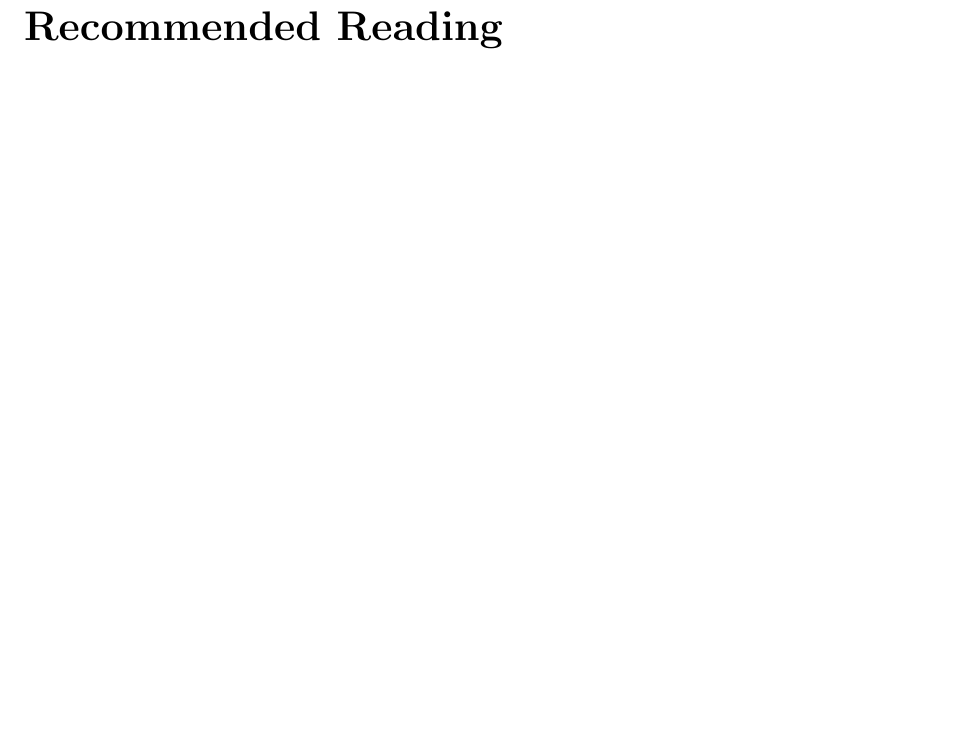
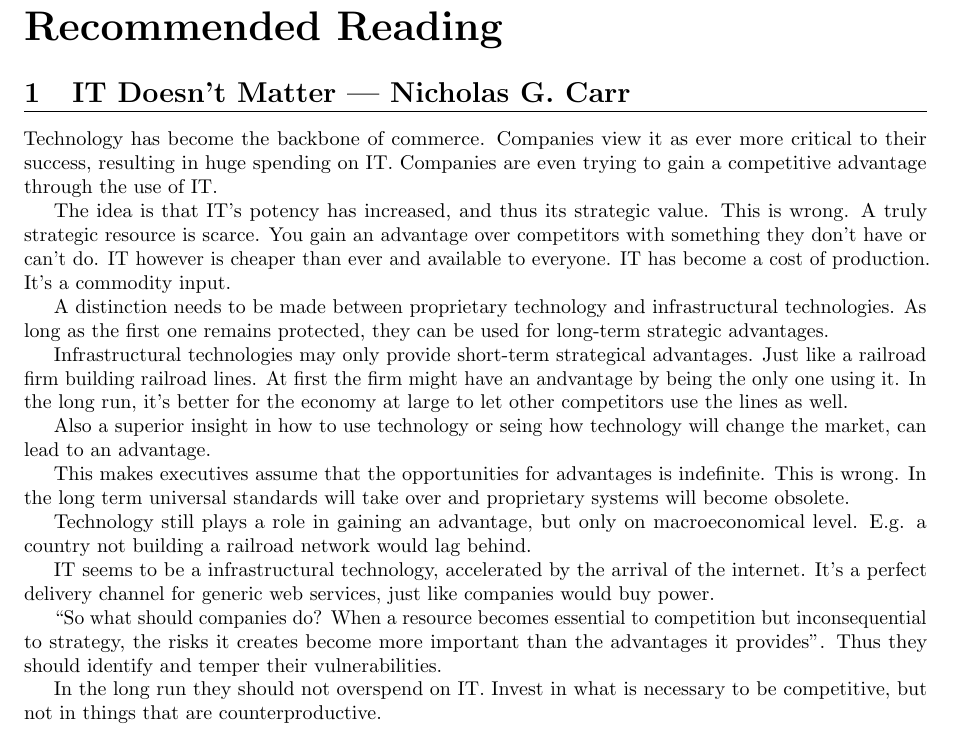
Before and after one commit to KULSummaries/BIS, a LaTeX document (main.tex, which reads Parts/201ITDoesntMatter.tex): part of page 6 of 6, cut so that both start at the same text, the shorter picture padded with empty space. Compiled offline with pdfLaTeX.

Commit message:
add IT doesn't matter summary

```diff
--- /dev/null
+++ b/Parts/201ITDoesntMatter.tex
@@ -0,0 +1,20 @@
+\section{IT Doesn't Matter --- Nicholas G. Carr}
+Technology has become the backbone of commerce. Companies view it as ever more critical to their success, resulting in huge spending on IT. Companies are even trying to gain a competitive advantage through the use of IT.
+
+The idea is that IT's potency has increased, and thus its strategic value. This is wrong. A truly strategic resource is scarce. You gain an advantage over competitors with something they don't have or can't do. IT however is cheaper than ever and available to everyone. IT has become a cost of production. It's a commodity input.
+
+A distinction needs to be made between proprietary technology and infrastructural technologies. As long as the first one remains protected, they can be used for long-term strategic advantages.
+
+Infrastructural technologies may only provide short-term strategical advantages. Just like a railroad firm building railroad lines. At first the firm might have an andvantage by being the only one using it. In the long run, it's better for the economy at large to let other competitors use the lines as well.
+
+Also a superior insight in how to use technology or seing how technology will change the market, can lead to an advantage.
+
+This makes executives assume that the opportunities for advantages is indefinite. This is wrong. In the long term universal standards will take over and proprietary systems will become obsolete.
+
+Technology still plays a role in gaining an advantage, but only on macroeconomical level. E.g. a country not building a railroad network would lag behind.
+
+IT seems to be a infrastructural technology, accelerated by the arrival of the internet. It's a perfect delivery channel for generic web services, just like companies would buy power.
+
+``So what should companies do? When a resource becomes essential to competition but inconsequential to strategy, the risks it creates become more important than the advantages it provides''. Thus they should identify and temper their vulnerabilities.
+
+In the long run they should not overspend on IT. Invest in what is necessary to be competitive, but not in things that are counterproductive.
--- a/main.tex
+++ b/main.tex
@@ -106,5 +106,6 @@
 
 \newpage
 \part{Recommended Reading}
+\input{Parts/201ITDoesntMatter.tex}
 
 \end{document}
```
